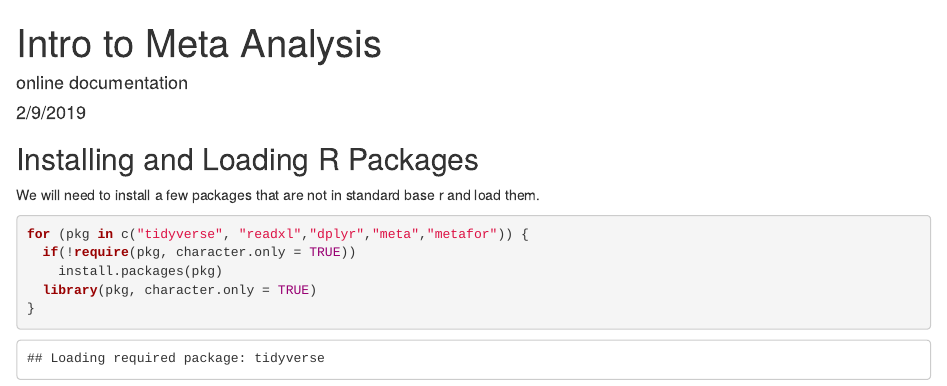
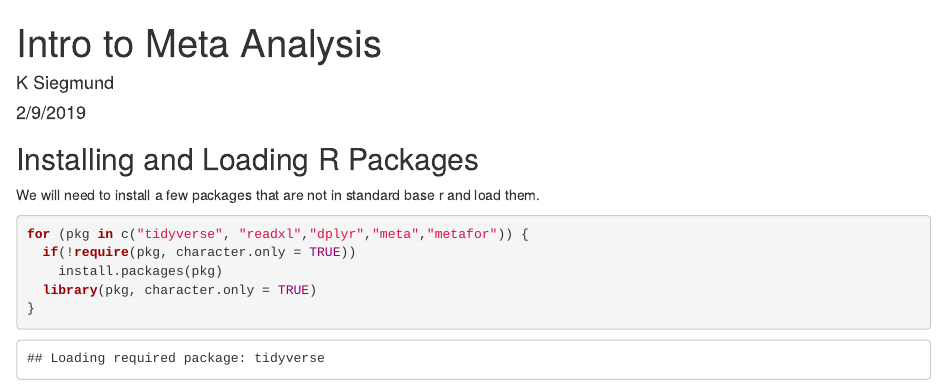
Before and after one commit to ksiegmund/PM605, an R Markdown document (Example_Meta_Analysis.Rmd): the page in a window 1100 px wide, from its top. Rendered offline with R 4.5, knitr and Pandoc, with nearby package versions; some code elsewhere in the file could not run offline.

Commit message:
add code to install packages and generally refine the text.

```diff
--- a/Example_Meta_Analysis.Rmd
+++ b/Example_Meta_Analysis.Rmd
@@ -1,6 +1,6 @@
 ---
 title: "Intro to Meta Analysis"
-author: "online documentation"
+author: "K Siegmund"
 date: "2/9/2019"
 output: html_document
 ---
```
Also changed, not shown: Example_Meta_Analysis.Rmd (2 more changed lines).
